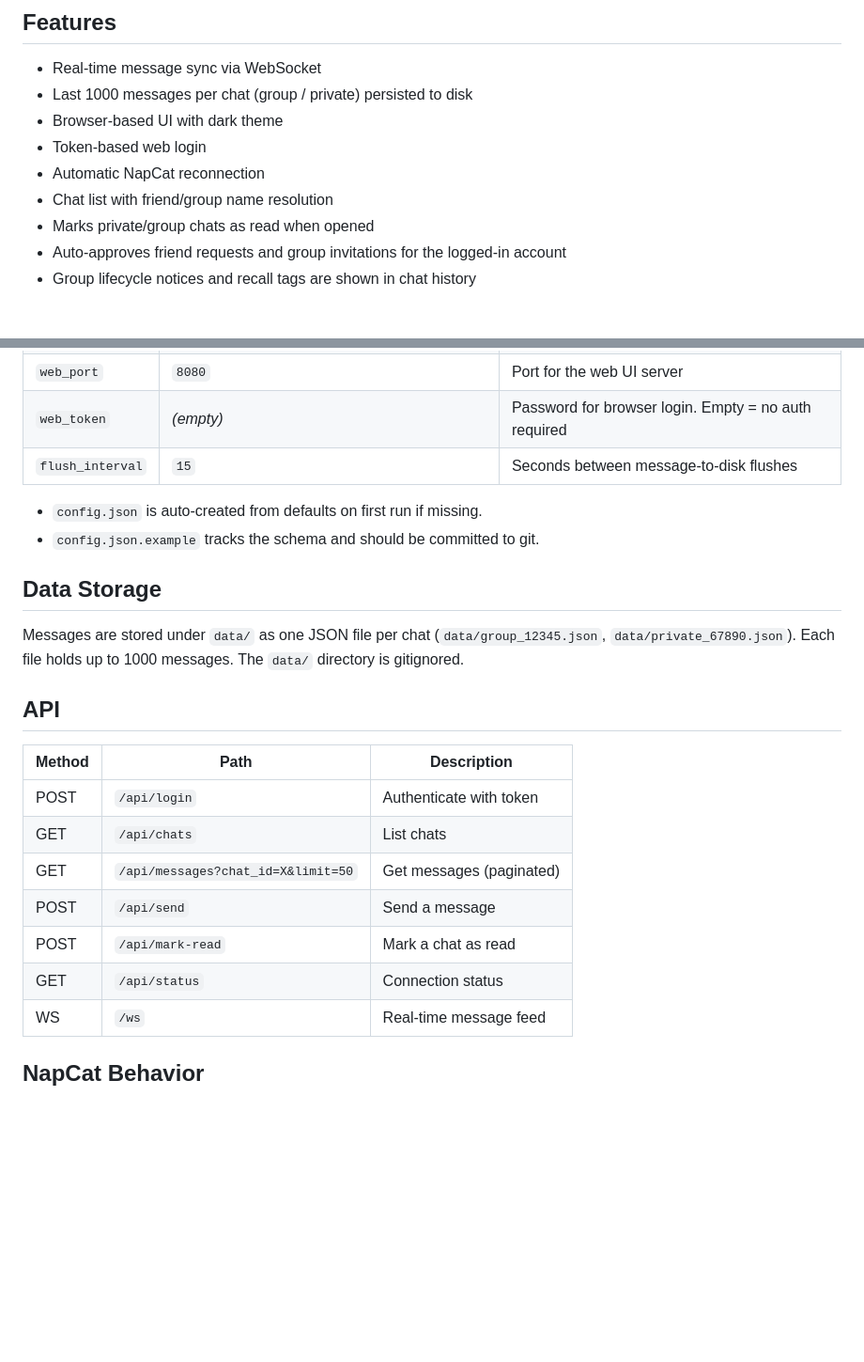
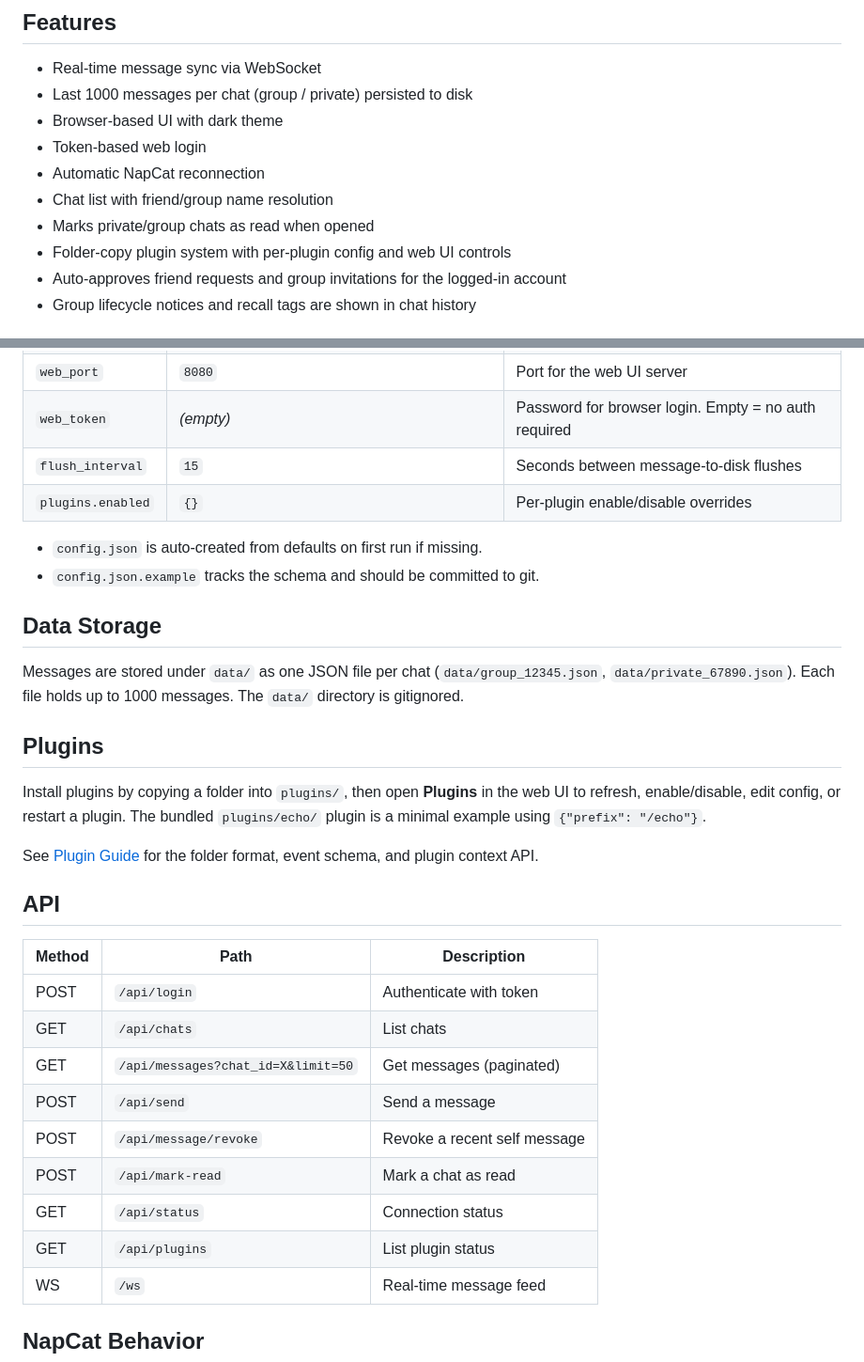
Before and after one commit to smkttl/WebQQ, a Markdown page: README.md, 2 parts joined by grey strips. Shown at 94% size. Drawn GitHub-style; blank space fills up the shorter version.

Commit message:
docs(plugins): add plugin interface guide

```diff
--- a/README.md
+++ b/README.md
@@ -11,6 +11,7 @@ A lightweight web-based QQ client that connects to a local [NapCat](https://gith
 - Automatic NapCat reconnection
 - Chat list with friend/group name resolution
 - Marks private/group chats as read when opened
+- Folder-copy plugin system with per-plugin config and web UI controls
 - Auto-approves friend requests and group invitations for the logged-in account
 - Group lifecycle notices and recall tags are shown in chat history
 
@@ -43,6 +44,7 @@ Configuration is stored in `config.json` (gitignored). A template is provided in
 | `web_port`       | `8080`                                                 | Port for the web UI server                        |
 | `web_token`      | *(empty)*                                              | Password for browser login. Empty = no auth required |
 | `flush_interval` | `15`                                                   | Seconds between message-to-disk flushes           |
+| `plugins.enabled` | `{}`                                                  | Per-plugin enable/disable overrides                |
 
 - `config.json` is auto-created from defaults on first run if missing.
 - `config.json.example` tracks the schema and should be committed to git.
@@ -50,6 +52,12 @@ Configuration is stored in `config.json` (gitignored). A template is provided in
 ## Data Storage
 
 Messages are stored under `data/` as one JSON file per chat (`data/group_12345.json`, `data/private_67890.json`). Each file holds up to 1000 messages. The `data/` directory is gitignored.
+
+## Plugins
+
+Install plugins by copying a folder into `plugins/`, then open **Plugins** in the web UI to refresh, enable/disable, edit config, or restart a plugin. The bundled `plugins/echo/` plugin is a minimal example using `{"prefix": "/echo"}`.
+
+See [Plugin Guide](docs/plugins.md) for the folder format, event schema, and plugin context API.
 
 ## API
 
@@ -59,8 +67,10 @@ Messages are stored under `data/` as one JSON file per chat (`data/group_12345.j
 | GET    | `/api/chats`                       | List chats               |
 | GET    | `/api/messages?chat_id=X&limit=50` | Get messages (paginated) |
 | POST   | `/api/send`                        | Send a message           |
+| POST   | `/api/message/revoke`              | Revoke a recent self message |
 | POST   | `/api/mark-read`                   | Mark a chat as read      |
 | GET    | `/api/status`                      | Connection status        |
+| GET    | `/api/plugins`                     | List plugin status       |
 | WS     | `/ws`                              | Real-time message feed   |
 
 ## NapCat Behavior
```
Also changed, not shown: docs/plugins.md (added, +215 -0 lines).
